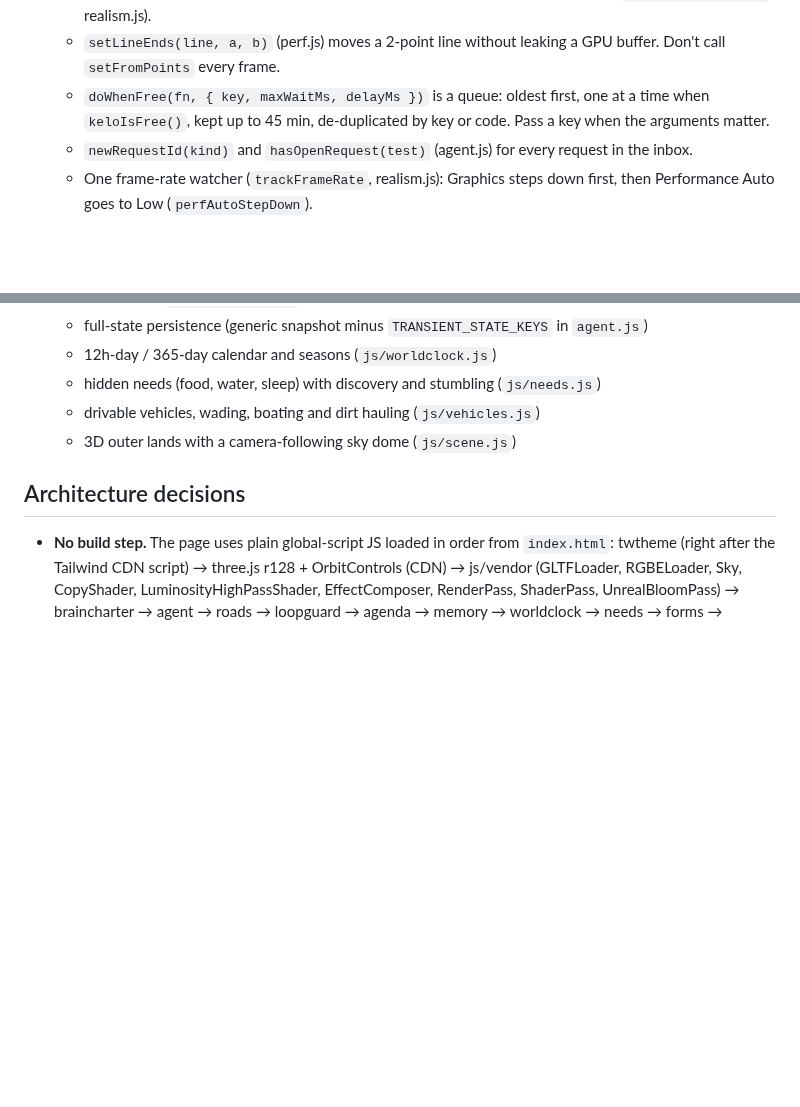
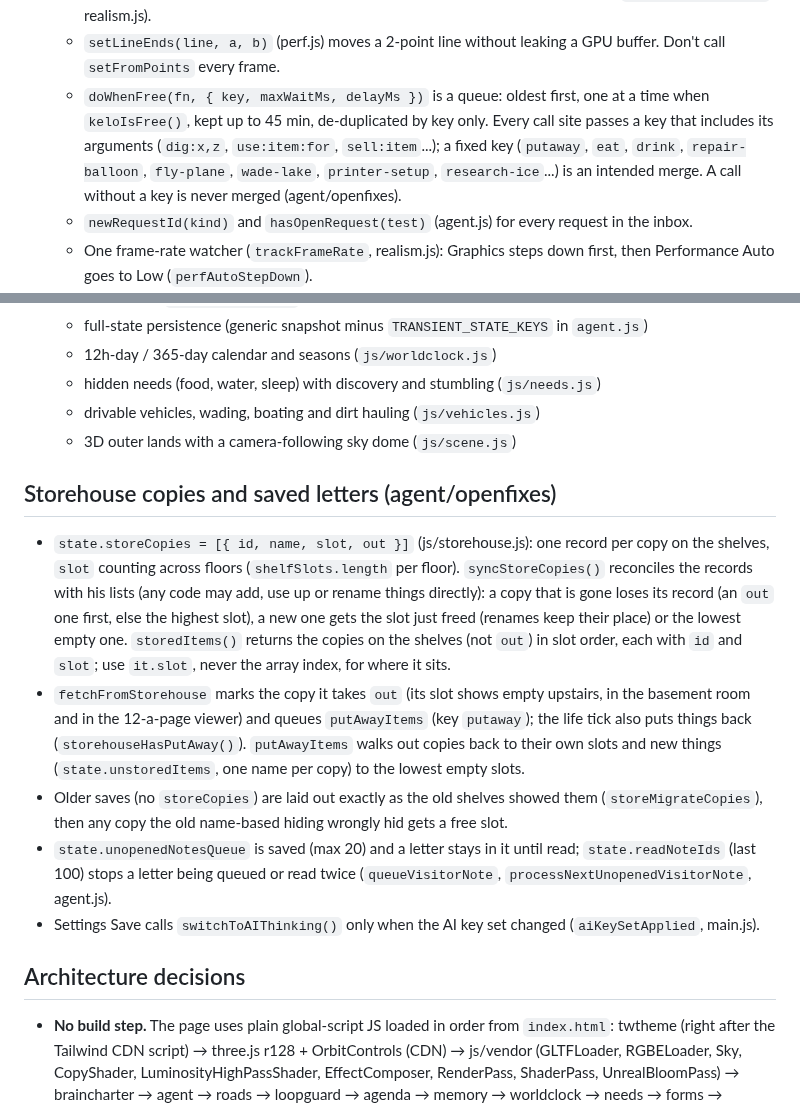
Before and after one commit to jeremiahaguirre/Kelo-bot-1, a Markdown page: .claude/handoff.md, 2 parts joined by grey strips. Drawn GitHub-style; blank space fills up the shorter version.

Commit message:
Tasks and handoff: the open audit fixes

```diff
--- a/.claude/handoff.md
+++ b/.claude/handoff.md
@@ -142,7 +142,7 @@ He may change the world freely. He can never move or change the buildings, and h
   - `mergeStaticMeshes(root, skip)` / `mergeStaticMeshesSoon` (perf.js) join a building's static parts into one mesh per material. It skips anything with userData, anything the root's userData points at, and listed parts. Used for the house, the yard lines and the hangar; give parts you move later userData or pass them in `skip`.
   - Small shadow casters (radius < 0.3) cast only within 14 units of the camera target (`updateSmallCasters`, realism.js).
   - `setLineEnds(line, a, b)` (perf.js) moves a 2-point line without leaking a GPU buffer. Don't call `setFromPoints` every frame.
-  - `doWhenFree(fn, { key, maxWaitMs, delayMs })` is a queue: oldest first, one at a time when `keloIsFree()`, kept up to 45 min, de-duplicated by key or code. Pass a key when the arguments matter.
+  - `doWhenFree(fn, { key, maxWaitMs, delayMs })` is a queue: oldest first, one at a time when `keloIsFree()`, kept up to 45 min, de-duplicated by key only. Every call site passes a key that includes its arguments (`dig:x,z`, `use:item:for`, `sell:item`...); a fixed key (`putaway`, `eat`, `drink`, `repair-balloon`, `fly-plane`, `wade-lake`, `printer-setup`, `research-ice`...) is an intended merge. A call without a key is never merged (agent/openfixes).
   - `newRequestId(kind)` and `hasOpenRequest(test)` (agent.js) for every request in the inbox.
   - One frame-rate watcher (`trackFrameRate`, realism.js): Graphics steps down first, then Performance Auto goes to Low (`perfAutoStepDown`).
   - `trimBrainState` caps `vocabulary` (800), `itemLookups` and `itemPurposes` (600 each), always keeping entries about owned things.
@@ -308,6 +308,13 @@ He may change the world freely. He can never move or change the buildings, and h
   - drivable vehicles, wading, boating and dirt hauling (`js/vehicles.js`)
   - 3D outer lands with a camera-following sky dome (`js/scene.js`)
 
+## Storehouse copies and saved letters (agent/openfixes)
+- `state.storeCopies = [{ id, name, slot, out }]` (js/storehouse.js): one record per copy on the shelves, `slot` counting across floors (`shelfSlots.length` per floor). `syncStoreCopies()` reconciles the records with his lists (any code may add, use up or rename things directly): a copy that is gone loses its record (an `out` one first, else the highest slot), a new one gets the slot just freed (renames keep their place) or the lowest empty one. `storedItems()` returns the copies on the shelves (not `out`) in slot order, each with `id` and `slot`; use `it.slot`, never the array index, for where it sits.
+- `fetchFromStorehouse` marks the copy it takes `out` (its slot shows empty upstairs, in the basement room and in the 12-a-page viewer) and queues `putAwayItems` (key `putaway`); the life tick also puts things back (`storehouseHasPutAway()`). `putAwayItems` walks out copies back to their own slots and new things (`state.unstoredItems`, one name per copy) to the lowest empty slots.
+- Older saves (no `storeCopies`) are laid out exactly as the old shelves showed them (`storeMigrateCopies`), then any copy the old name-based hiding wrongly hid gets a free slot.
+- `state.unopenedNotesQueue` is saved (max 20) and a letter stays in it until read; `state.readNoteIds` (last 100) stops a letter being queued or read twice (`queueVisitorNote`, `processNextUnopenedVisitorNote`, agent.js).
+- Settings Save calls `switchToAIThinking()` only when the AI key set changed (`aiKeySetApplied`, main.js).
+
 ## Architecture decisions
 - **No build step.** The page uses plain global-script JS loaded in order from `index.html`:
   twtheme (right after the Tailwind CDN script) → three.js r128 + OrbitControls (CDN) → js/vendor (GLTFLoader, RGBELoader, Sky, CopyShader, LuminosityHighPassShader, EffectComposer, RenderPass, ShaderPass, UnrealBloomPass) →
```
Also changed, not shown: .claude/tasks.md (+2 -0 lines).
